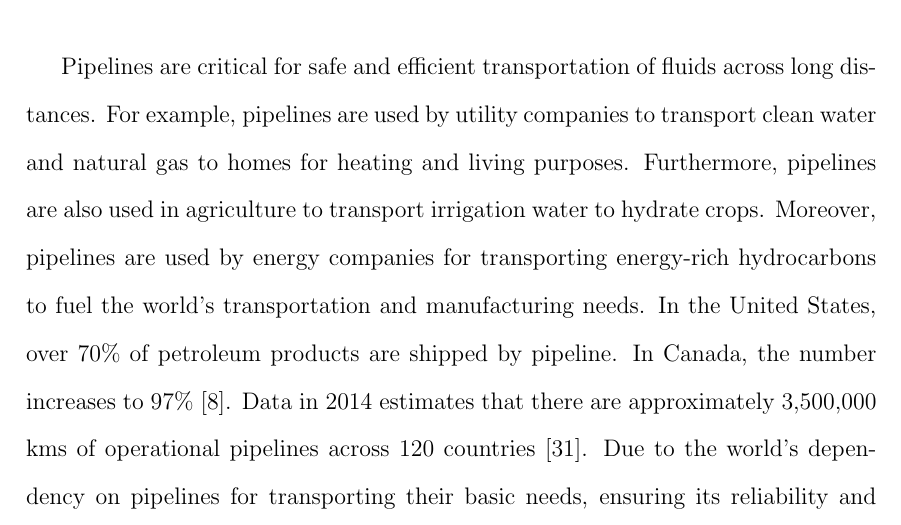
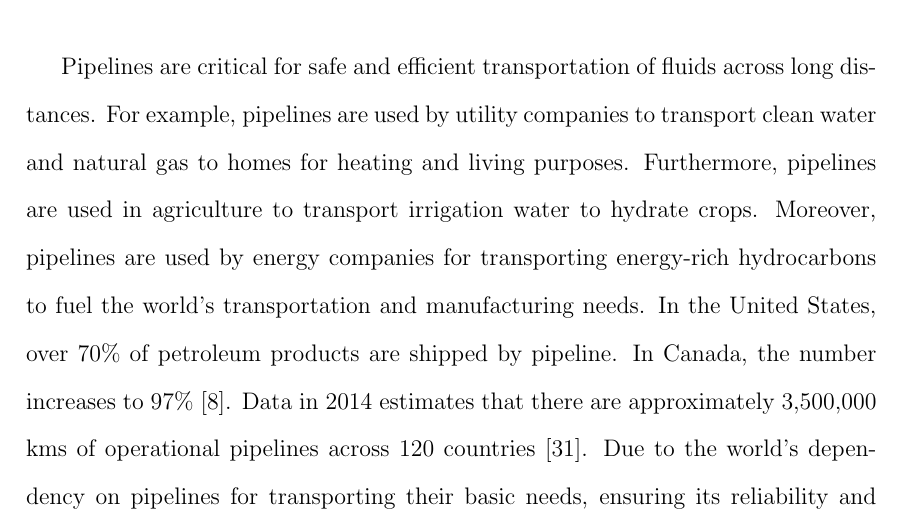
Before and after one commit to RuiNian7319/Thesis, a LaTeX thesis (main.tex, which reads chapters/Chapter08:Suncor.tex): part of page 43 of 91, cut so that both start at the same text. Compiled offline with pdfLaTeX.

Commit message:
Updates from Overleaf

```diff
--- a/chapters/Chapter08:Suncor.tex
+++ b/chapters/Chapter08:Suncor.tex
@@ -1,4 +1,4 @@
-Pipelines are critical for safe and efficient transportation of fluids across long distances.  For example, pipelines are used by utility companies to transport clean water and natural gas to homes for heating and living purposes.  Furthermore, pipelines are also used in agriculture to transport irrigation water to hydrate crops.  Moreover, pipelines are used by energy companies for transporting energy-rich hydrocarbons to fuel the world's transportation and manufacturing needs. In the United States, over 70\% of petroleum products are shipped by pipeline.  In Canada, the number increases to 97\% \cite{pipeline_transport}.  Data in 2014 estimates that there are approximately 3,500,000 kms of operational pipelines across 120 countries \cite{CIA_pipeline}. Due to the world's dependency on pipelines for transporting their basic needs, ensuring its reliability and efficiency has a global-scale impact.
+Pipelines are critical for safe and efficient transportation of fluids across long distances.  For example, pipelines are used by utility companies to transport clean water and natural gas to homes for heating and living purposes.  Furthermore, pipelines are used in agriculture to transport irrigation water to hydrate crops.  Moreover, pipelines are used by energy companies for transporting energy-rich hydrocarbons to fuel the world's transportation and manufacturing needs. In the United States, over 70\% of petroleum products are shipped by pipeline.  In Canada, the number increases to 97\% \cite{pipeline_transport}.  Data in 2014 estimates that there are approximately 3,500,000 kms of operational pipelines across 120 countries \cite{CIA_pipeline}. Due to the world's dependency on pipelines for transporting their basic needs, ensuring its reliability and efficiency has a global-scale impact.
 
 Typical pipelines have hundreds of digital measurements per minute and are hard to analyze; however, machine learning methods benefit greatly from large amounts of data. Thus, an opportunity was discovered where machine learning methods will be applied to pipelines used to transport petroleum products. The objectives of this project were to leverage machine learning to identify anomalous pipeline behaviour, and to build a real time optimization tool to automate, normalize and enhance pipeline operation.
 
```
Also changed, not shown: references.bib (+8 -8 lines).
